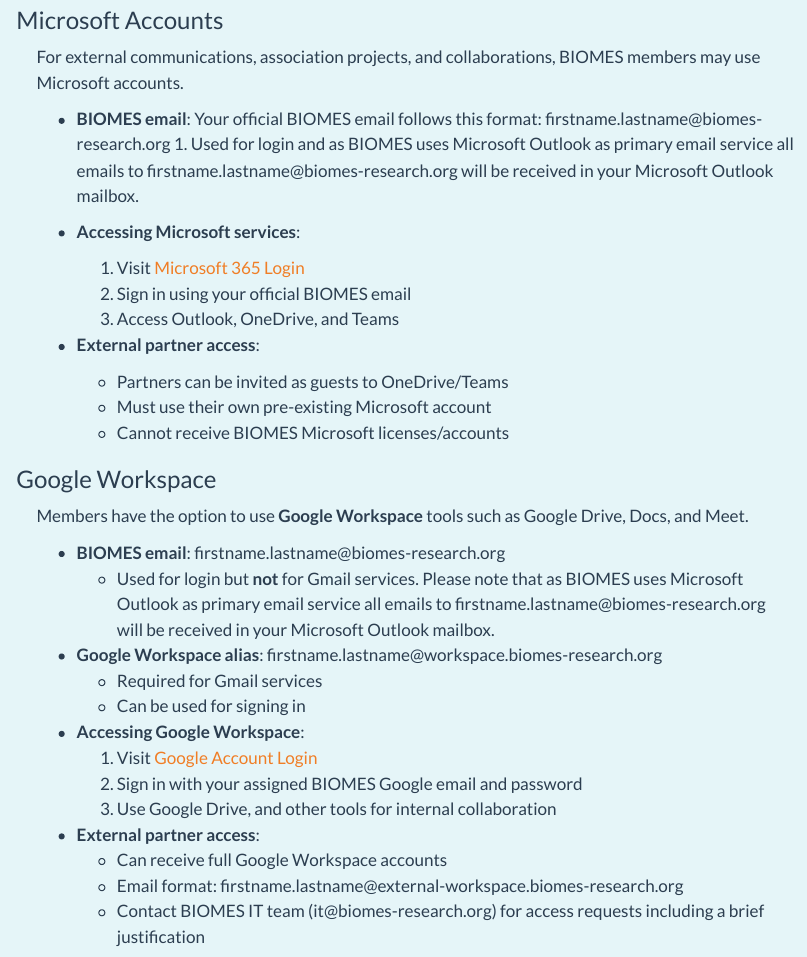
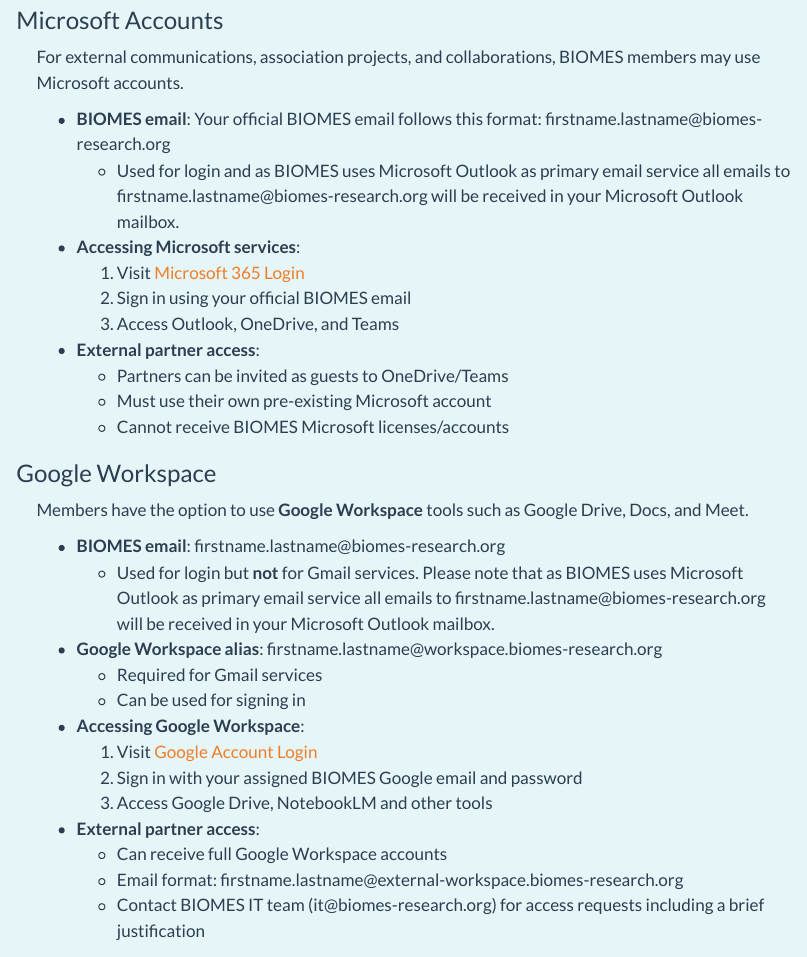
Before and after one commit to biomes-research/website, a Quarto document (quarto_website/services.qmd): the page in a window 1100 px wide, from 250 px down. Rendered offline with R 4.5, knitr and Pandoc in place of Quarto, with nearby package versions; menus at the side of the page are left out.

Commit message:
Correction of Collaboration Services

```diff
--- a/quarto_website/services.qmd
+++ b/quarto_website/services.qmd
@@ -10,13 +10,12 @@
 
 For external communications, association projects, and collaborations, BIOMES members may use Microsoft accounts.
 
--   **BIOMES email**: Your official BIOMES email follows this format: firstname.lastname\@biomes-research.org 1. Used for login and as BIOMES uses Microsoft Outlook as primary email service all emails to firstname.lastname\@biomes-research.org will be received in your Microsoft Outlook mailbox.
-
+-   **BIOMES email**: Your official BIOMES email follows this format: firstname.lastname\@biomes-research.org
+    -   Used for login and as BIOMES uses Microsoft Outlook as primary email service all emails to firstname.lastname\@biomes-research.org will be received in your Microsoft Outlook mailbox.
 -   **Accessing Microsoft services**:
     1.  Visit [Microsoft 365 Login](https://portal.office.com)
     2.  Sign in using your official BIOMES email
     3.  Access Outlook, OneDrive, and Teams
-
 -   **External partner access**:
     -   Partners can be invited as guests to OneDrive/Teams
     -   Must use their own pre-existing Microsoft account
@@ -28,16 +27,13 @@
 
 -   **BIOMES email**: firstname.lastname\@biomes-research.org
     -   Used for login but **not** for Gmail services. Please note that as BIOMES uses Microsoft Outlook as primary email service all emails to firstname.lastname\@biomes-research.org will be received in your Microsoft Outlook mailbox.
-
 -   **Google Workspace alias**: firstname.lastname\@workspace.biomes-research.org
     -   Required for Gmail services
     -   Can be used for signing in
-
 -   **Accessing Google Workspace**:
     1.  Visit [Google Account Login](https://accounts.google.com)
     2.  Sign in with your assigned BIOMES Google email and password
-    3.  Use Google Drive, and other tools for internal collaboration
-
+    3.  Access Google Drive, NotebookLM and other tools
 -   **External partner access**:
     -   Can receive full Google Workspace accounts
     -   Email format: firstname.lastname\@external-workspace.biomes-research.org
```
Also changed, not shown: quarto_website/services.qmd (2 more changed lines).
